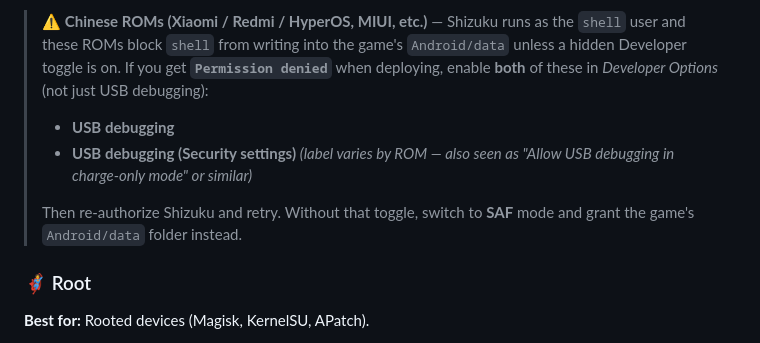
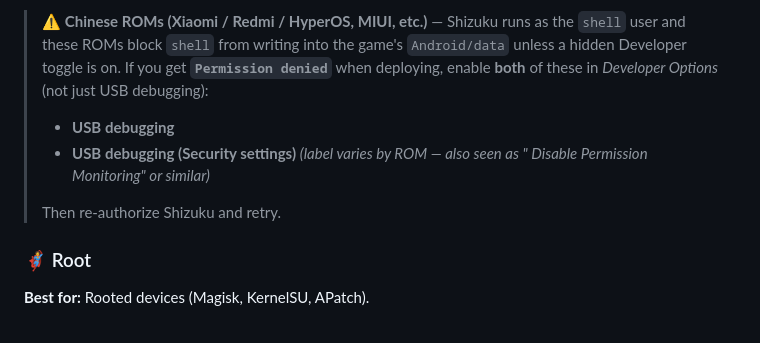
Before and after one commit to B3rr7/WuWa-Config-Android, a Markdown page: README.md, the part around the change. Rendered like a GitHub page.

```diff
--- a/README.md
+++ b/README.md
@@ -120,9 +120,9 @@ If you have multiple devices (USB + wireless): `adb -s 192.168.x.x:5555 usb`
 
 > ⚠️ **Chinese ROMs (Xiaomi / Redmi / HyperOS, MIUI, etc.)** — Shizuku runs as the `shell` user and these ROMs block `shell` from writing into the game's `Android/data` unless a hidden Developer toggle is on. If you get **`Permission denied`** when deploying, enable **both** of these in *Developer Options* (not just USB debugging):
 > - **USB debugging**
-> - **USB debugging (Security settings)**  *(label varies by ROM — also seen as "Allow USB debugging in charge-only mode" or similar)*
+> - **USB debugging (Security settings)**  *(label varies by ROM — also seen as " Disable Permission Monitoring" or similar)*
 >
-> Then re-authorize Shizuku and retry. Without that toggle, switch to **SAF** mode and grant the game's `Android/data` folder instead.
+> Then re-authorize Shizuku and retry.
 
 ### 🦸 Root
 **Best for:** Rooted devices (Magisk, KernelSU, APatch).
```
